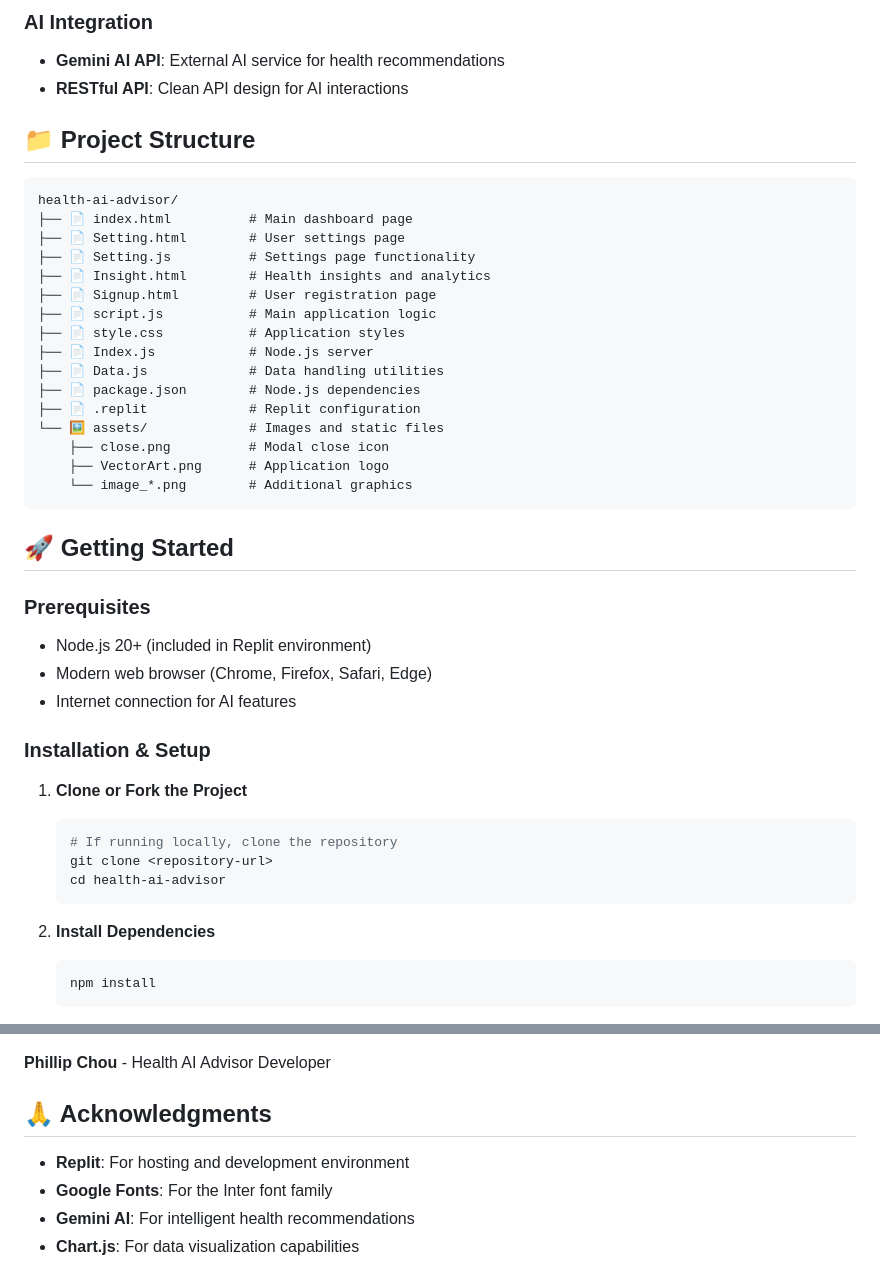
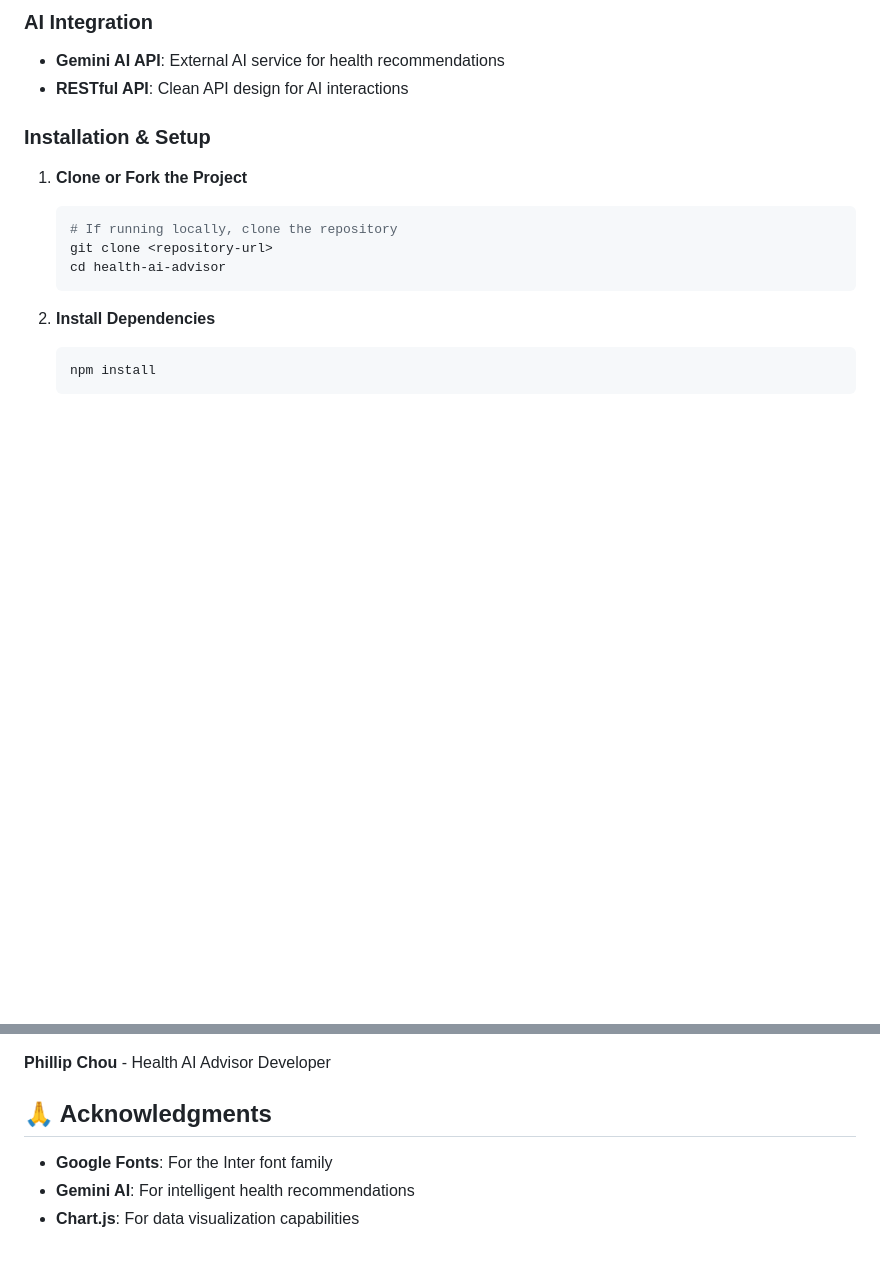
Before and after one commit to Hachigoa/Enterprise, a Markdown page: README.md, 2 parts joined by grey strips. Drawn GitHub-style; blank space fills up the shorter version.

````diff
--- a/README.md
+++ b/README.md
@@ -40,33 +40,7 @@ A modern, AI-powered health companion web application that provides personalized
 - **Gemini AI API**: External AI service for health recommendations
 - **RESTful API**: Clean API design for AI interactions
 
-## 📁 Project Structure
 
-```
-health-ai-advisor/
-├── 📄 index.html          # Main dashboard page
-├── 📄 Setting.html        # User settings page
-├── 📄 Setting.js          # Settings page functionality
-├── 📄 Insight.html        # Health insights and analytics
-├── 📄 Signup.html         # User registration page
-├── 📄 script.js           # Main application logic
-├── 📄 style.css           # Application styles
-├── 📄 Index.js            # Node.js server
-├── 📄 Data.js             # Data handling utilities
-├── 📄 package.json        # Node.js dependencies
-├── 📄 .replit             # Replit configuration
-└── 🖼️ assets/             # Images and static files
-    ├── close.png          # Modal close icon
-    ├── VectorArt.png      # Application logo
-    └── image_*.png        # Additional graphics
-```
-
-## 🚀 Getting Started
-
-### Prerequisites
-- Node.js 20+ (included in Replit environment)
-- Modern web browser (Chrome, Firefox, Safari, Edge)
-- Internet connection for AI features
 
 ### Installation & Setup
 
@@ -291,7 +265,6 @@ This project is licensed under the MIT License - see the [LICENSE](LICENSE) file
 
 ## 🙏 Acknowledgments
 
-- **Replit**: For hosting and development environment
 - **Google Fonts**: For the Inter font family
 - **Gemini AI**: For intelligent health recommendations
 - **Chart.js**: For data visualization capabilities
````
